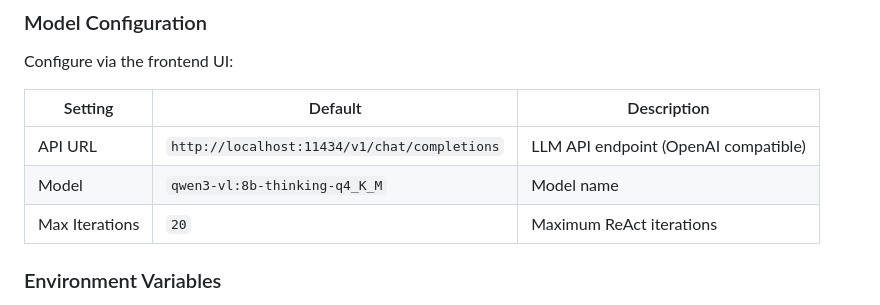
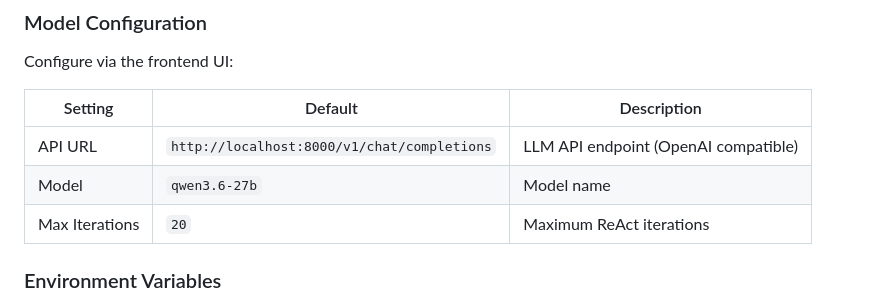
Before and after one commit to Chris-HJL/Openterface-Ops-GUI, a Markdown page: README.md, the part around the change. Rendered like a GitHub page.

```diff
--- a/README.md
+++ b/README.md
@@ -122,8 +122,8 @@ Configure via the frontend UI:
 
 | Setting | Default | Description |
 |---------|---------|-------------|
-| API URL | `http://localhost:11434/v1/chat/completions` | LLM API endpoint (OpenAI compatible) |
-| Model | `qwen3-vl:8b-thinking-q4_K_M` | Model name |
+| API URL | `http://localhost:8000/v1/chat/completions` | LLM API endpoint (OpenAI compatible) |
+| Model | `qwen3.6-27b` | Model name |
 | Max Iterations | `20` | Maximum ReAct iterations |
 
 ### Environment Variables
```
